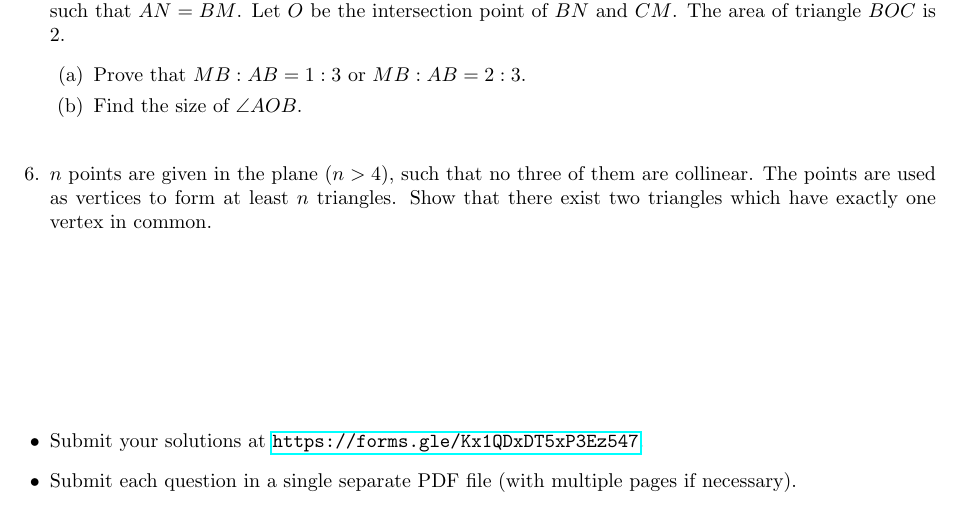
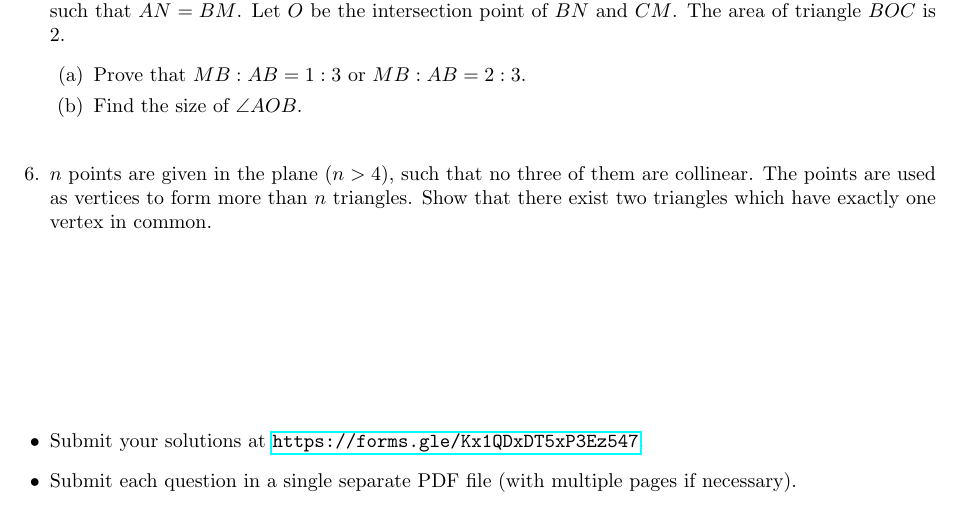
Before and after one commit to dlnnlsn/actually_somewhat_mediocre_year_20-21, a LaTeX document (monthlies/advanced_april.tex): part of the page, cut so that both start at the same text. Compiled offline with pdfLaTeX.

Commit message:
Fixed another typo in Advanced April monthly

```diff
--- a/monthlies/advanced_april.tex
+++ b/monthlies/advanced_april.tex
@@ -53,7 +53,7 @@ The area of triangle $BOC$ is 2.
 
 \item % Combinatorics. #15 Bulgarian Spring Mathematics Festival 1995.
 $n$ points are given in the plane $(n > 4)$, such that no three of them are collinear.
-The points are used as vertices to form at least $n$ triangles.
+The points are used as vertices to form more than $n$ triangles.
 Show that there exist two triangles which have exactly one vertex in common.
 
 \end{enumerate}
```
